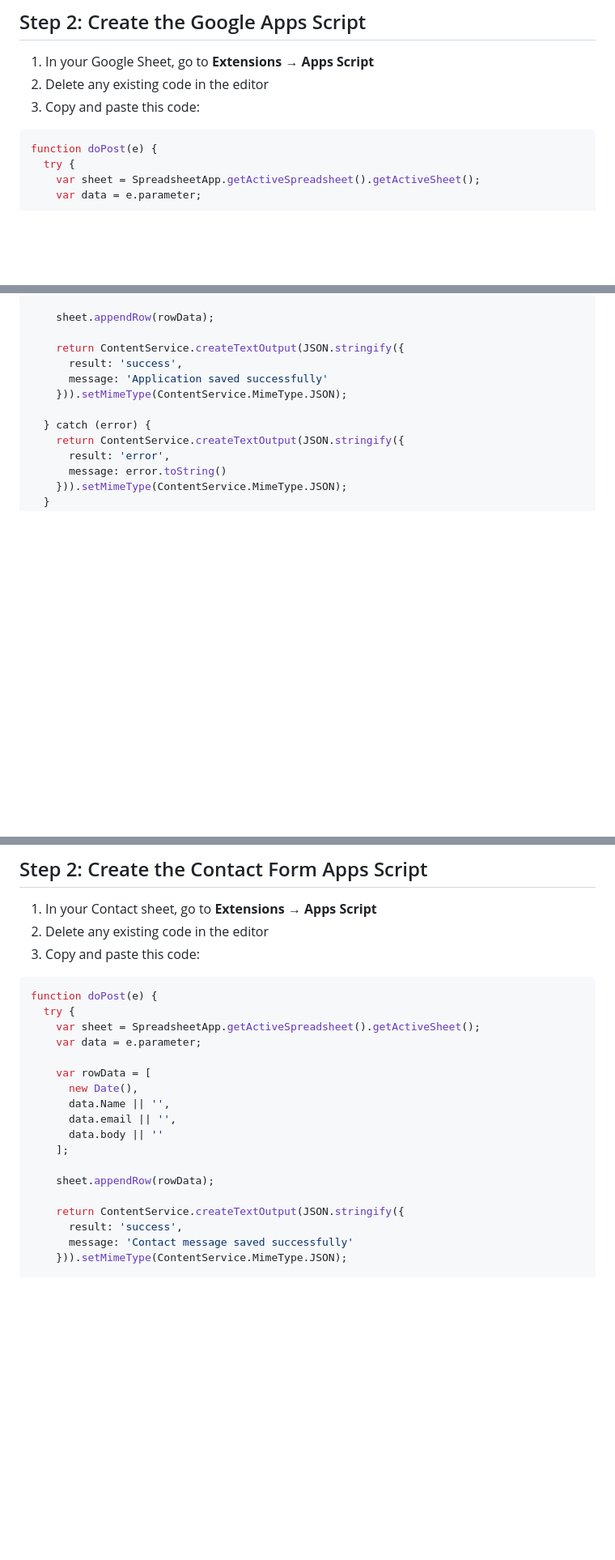
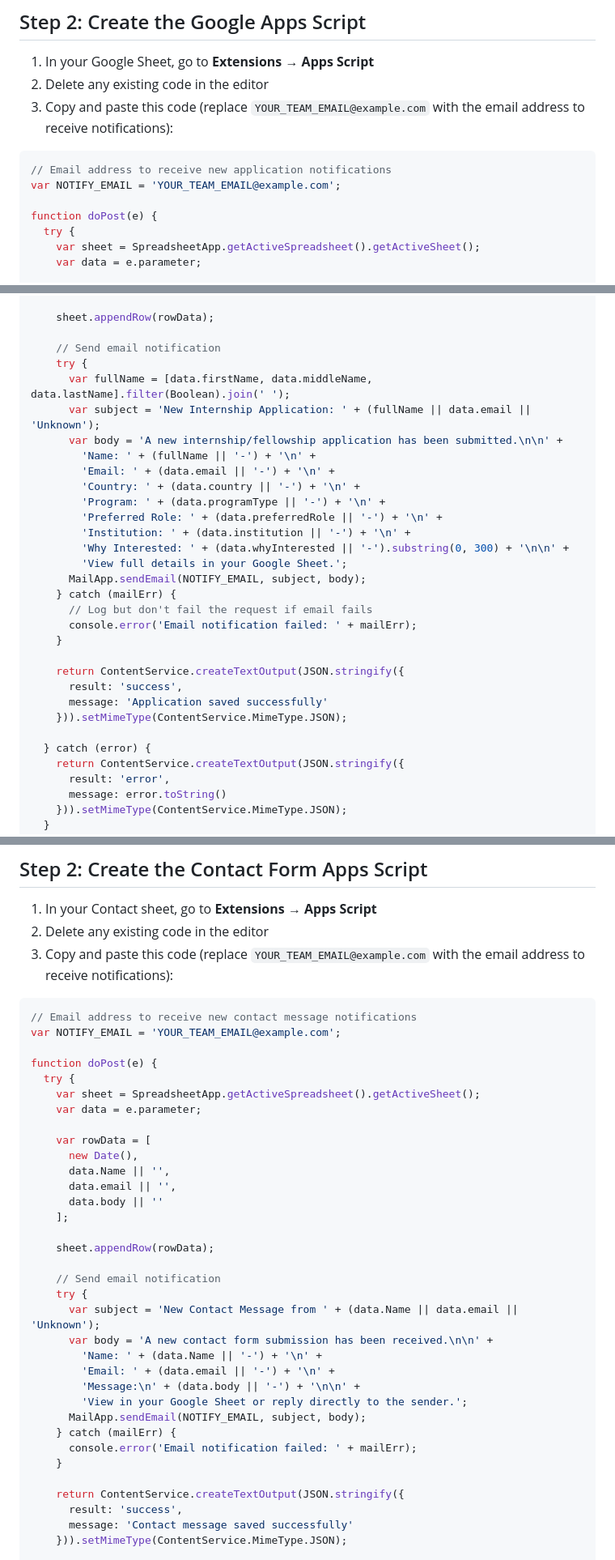
Before and after one commit to DeepTricsSoftwareSolutions/Deeptrics, a Markdown page: docs/GOOGLE_SHEETS_SETUP.md, 3 parts joined by grey strips. Shown at 81% size. Drawn GitHub-style; blank space fills up the shorter version.

Commit message:
Implement email notifications for form submissions in Google Sheets setup documentation. Update instructions to include email address configuration and clarify success messages for both Apply and Contact forms.

````diff
--- a/docs/GOOGLE_SHEETS_SETUP.md
+++ b/docs/GOOGLE_SHEETS_SETUP.md
@@ -33,9 +33,12 @@ Timestamp | firstName | middleName | lastName | email | country | timezone | pho
 
 1. In your Google Sheet, go to **Extensions** → **Apps Script**
 2. Delete any existing code in the editor
-3. Copy and paste this code:
+3. Copy and paste this code (replace `YOUR_TEAM_EMAIL@example.com` with the email address to receive notifications):
 
 ```javascript
+// Email address to receive new application notifications
+var NOTIFY_EMAIL = 'YOUR_TEAM_EMAIL@example.com';
+
 function doPost(e) {
   try {
     var sheet = SpreadsheetApp.getActiveSpreadsheet().getActiveSheet();
@@ -69,6 +72,25 @@ function doPost(e) {
     ];
 
     sheet.appendRow(rowData);
+
+    // Send email notification
+    try {
+      var fullName = [data.firstName, data.middleName, data.lastName].filter(Boolean).join(' ');
+      var subject = 'New Internship Application: ' + (fullName || data.email || 'Unknown');
+      var body = 'A new internship/fellowship application has been submitted.\n\n' +
+        'Name: ' + (fullName || '-') + '\n' +
+        'Email: ' + (data.email || '-') + '\n' +
+        'Country: ' + (data.country || '-') + '\n' +
+        'Program: ' + (data.programType || '-') + '\n' +
+        'Preferred Role: ' + (data.preferredRole || '-') + '\n' +
+        'Institution: ' + (data.institution || '-') + '\n' +
+        'Why Interested: ' + (data.whyInterested || '-').substring(0, 300) + '\n\n' +
+        'View full details in your Google Sheet.';
+      MailApp.sendEmail(NOTIFY_EMAIL, subject, body);
+    } catch (mailErr) {
+      // Log but don't fail the request if email fails
+      console.error('Email notification failed: ' + mailErr);
+    }
 
     return ContentService.createTextOutput(JSON.stringify({
       result: 'success',
@@ -195,9 +218,12 @@ The Contact form sends Name, email, and Message. It requires a **separate** Goog
 
 1. In your Contact sheet, go to **Extensions** → **Apps Script**
 2. Delete any existing code in the editor
-3. Copy and paste this code:
+3. Copy and paste this code (replace `YOUR_TEAM_EMAIL@example.com` with the email address to receive notifications):
 
 ```javascript
+// Email address to receive new contact message notifications
+var NOTIFY_EMAIL = 'YOUR_TEAM_EMAIL@example.com';
+
 function doPost(e) {
   try {
     var sheet = SpreadsheetApp.getActiveSpreadsheet().getActiveSheet();
@@ -211,6 +237,19 @@ function doPost(e) {
     ];
 
     sheet.appendRow(rowData);
+
+    // Send email notification
+    try {
+      var subject = 'New Contact Message from ' + (data.Name || data.email || 'Unknown');
+      var body = 'A new contact form submission has been received.\n\n' +
+        'Name: ' + (data.Name || '-') + '\n' +
+        'Email: ' + (data.email || '-') + '\n' +
+        'Message:\n' + (data.body || '-') + '\n\n' +
+        'View in your Google Sheet or reply directly to the sender.';
+      MailApp.sendEmail(NOTIFY_EMAIL, subject, body);
+    } catch (mailErr) {
+      console.error('Email notification failed: ' + mailErr);
+    }
 
     return ContentService.createTextOutput(JSON.stringify({
       result: 'success',
````
Also changed, not shown: other parts of docs/GOOGLE_SHEETS_SETUP.md (+15 -2 lines).
